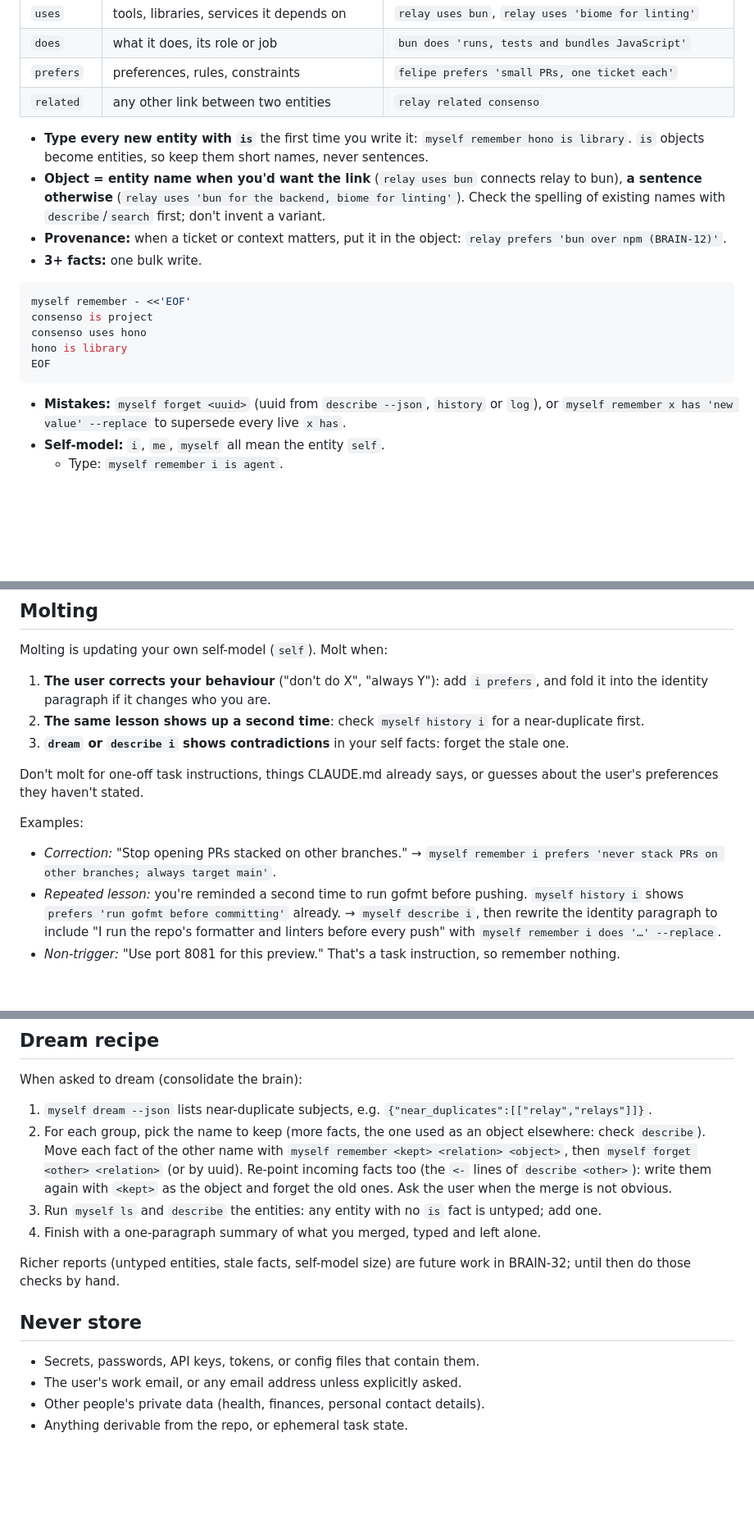
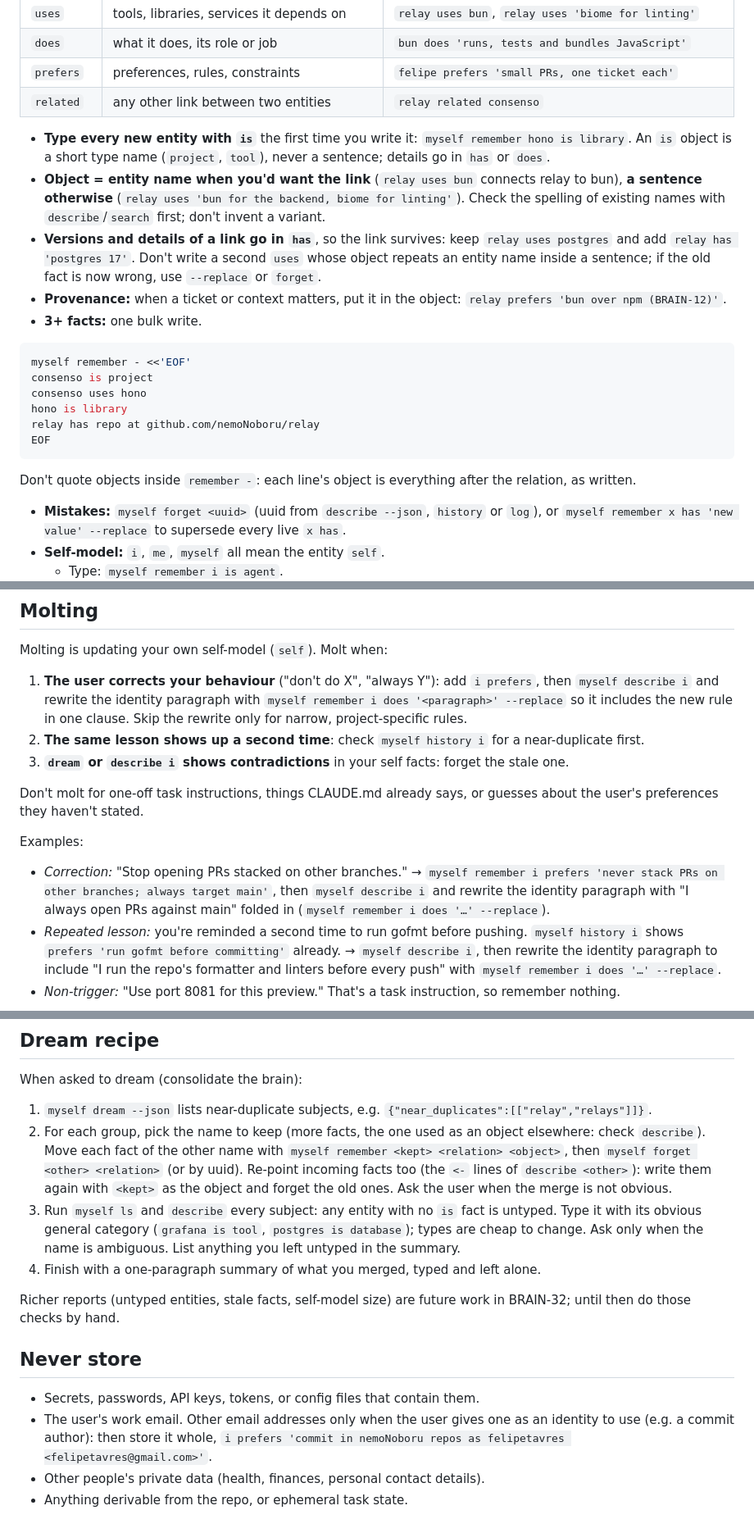
Before and after one commit to mansus-org/myself, a Markdown page: skill/myself/SKILL.md, 3 parts joined by grey strips. Shown at 82% size. GitHub-like rendering; blank space fills up the shorter version.

Commit message:
BRAIN-155 Skill: memory precedence, has for link details, molt rewrite, typing in dream
Co-Authored-By: Claude Sonnet 5.5 <noreply@anthropic.com>

````diff
--- a/skill/myself/SKILL.md
+++ b/skill/myself/SKILL.md
@@ -59,8 +61,9 @@ Relations are a closed set. Pick the closest; the object sentence carries the nu
 | `prefers` | preferences, rules, constraints | `felipe prefers 'small PRs, one ticket each'` |
 | `related` | any other link between two entities | `relay related consenso` |
 
-- **Type every new entity with `is`** the first time you write it: `myself remember hono is library`. `is` objects become entities, so keep them short names, never sentences.
+- **Type every new entity with `is`** the first time you write it: `myself remember hono is library`. An `is` object is a short type name (`project`, `tool`), never a sentence; details go in `has` or `does`.
 - **Object = entity name when you'd want the link** (`relay uses bun` connects relay to bun), **a sentence otherwise** (`relay uses 'bun for the backend, biome for linting'`). Check the spelling of existing names with `describe`/`search` first; don't invent a variant.
+- **Versions and details of a link go in `has`**, so the link survives: keep `relay uses postgres` and add `relay has 'postgres 17'`. Don't write a second `uses` whose object repeats an entity name inside a sentence; if the old fact is now wrong, use `--replace` or `forget`.
 - **Provenance:** when a ticket or context matters, put it in the object: `relay prefers 'bun over npm (BRAIN-12)'`.
 - **3+ facts:** one bulk write.
 
@@ -69,8 +72,11 @@ myself remember - <<'EOF'
 consenso is project
 consenso uses hono
 hono is library
+relay has repo at github.com/nemoNoboru/relay
 EOF
 ```
+
+  Don't quote objects inside `remember -`: each line's object is everything after the relation, as written.
 
 - **Mistakes:** `myself forget <uuid>` (uuid from `describe --json`, `history` or `log`), or `myself remember x has 'new value' --replace` to supersede every live `x has`.
 - **Self-model:** `i`, `me`, `myself` all mean the entity `self`.
@@ -94,7 +100,7 @@ One fact per `remember`, bulk `remember -` for 3+. If nothing is durable, write
 
 Molting is updating your own self-model (`self`). Molt when:
 
-1. **The user corrects your behaviour** ("don't do X", "always Y"): add `i prefers`, and fold it into the identity paragraph if it changes who you are.
+1. **The user corrects your behaviour** ("don't do X", "always Y"): add `i prefers`, then `myself describe i` and rewrite the identity paragraph with `myself remember i does '<paragraph>' --replace` so it includes the new rule in one clause. Skip the rewrite only for narrow, project-specific rules.
 2. **The same lesson shows up a second time**: check `myself history i` for a near-duplicate first.
 3. **`dream` or `describe i` shows contradictions** in your self facts: forget the stale one.
 
@@ -102,7 +108,7 @@ Don't molt for one-off task instructions, things CLAUDE.md already says, or gues
 
 Examples:
 
-- *Correction:* "Stop opening PRs stacked on other branches." → `myself remember i prefers 'never stack PRs on other branches; always target main'`.
+- *Correction:* "Stop opening PRs stacked on other branches." → `myself remember i prefers 'never stack PRs on other branches; always target main'`, then `myself describe i` and rewrite the identity paragraph with "I always open PRs against main" folded in (`myself remember i does '…' --replace`).
 - *Repeated lesson:* you're reminded a second time to run gofmt before pushing. `myself history i` shows `prefers 'run gofmt before committing'` already. → `myself describe i`, then rewrite the identity paragraph to include "I run the repo's formatter and linters before every push" with `myself remember i does '…' --replace`.
 - *Non-trigger:* "Use port 8081 for this preview." That's a task instruction, so remember nothing.
 
@@ -112,7 +118,7 @@ When asked to dream (consolidate the brain):
 
 1. `myself dream --json` lists near-duplicate subjects, e.g. `{"near_duplicates":[["relay","relays"]]}`.
 2. For each group, pick the name to keep (more facts, the one used as an object elsewhere: check `describe`). Move each fact of the other name with `myself remember <kept> <relation> <object>`, then `myself forget <other> <relation>` (or by uuid). Re-point incoming facts too (the `<-` lines of `describe <other>`): write them again with `<kept>` as the object and forget the old ones. Ask the user when the merge is not obvious.
-3. Run `myself ls` and `describe` the entities: any entity with no `is` fact is untyped; add one.
+3. Run `myself ls` and `describe` every subject: any entity with no `is` fact is untyped. Type it with its obvious general category (`grafana is tool`, `postgres is database`); types are cheap to change. Ask only when the name is ambiguous. List anything you left untyped in the summary.
 4. Finish with a one-paragraph summary of what you merged, typed and left alone.
 
 Richer reports (untyped entities, stale facts, self-model size) are future work in BRAIN-32; until then do those checks by hand.
@@ -120,6 +126,6 @@ Richer reports (untyped entities, stale facts, self-model size) are future work
 ## Never store
 
 - Secrets, passwords, API keys, tokens, or config files that contain them.
-- The user's work email, or any email address unless explicitly asked.
+- The user's work email. Other email addresses only when the user gives one as an identity to use (e.g. a commit author): then store it whole, `i prefers 'commit in nemoNoboru repos as felipetavres <felipetavres@gmail.com>'`.
 - Other people's private data (health, finances, personal contact details).
 - Anything derivable from the repo, or ephemeral task state.
````
Also changed, not shown: other parts of skill/myself/SKILL.md (+3 -1 lines).
